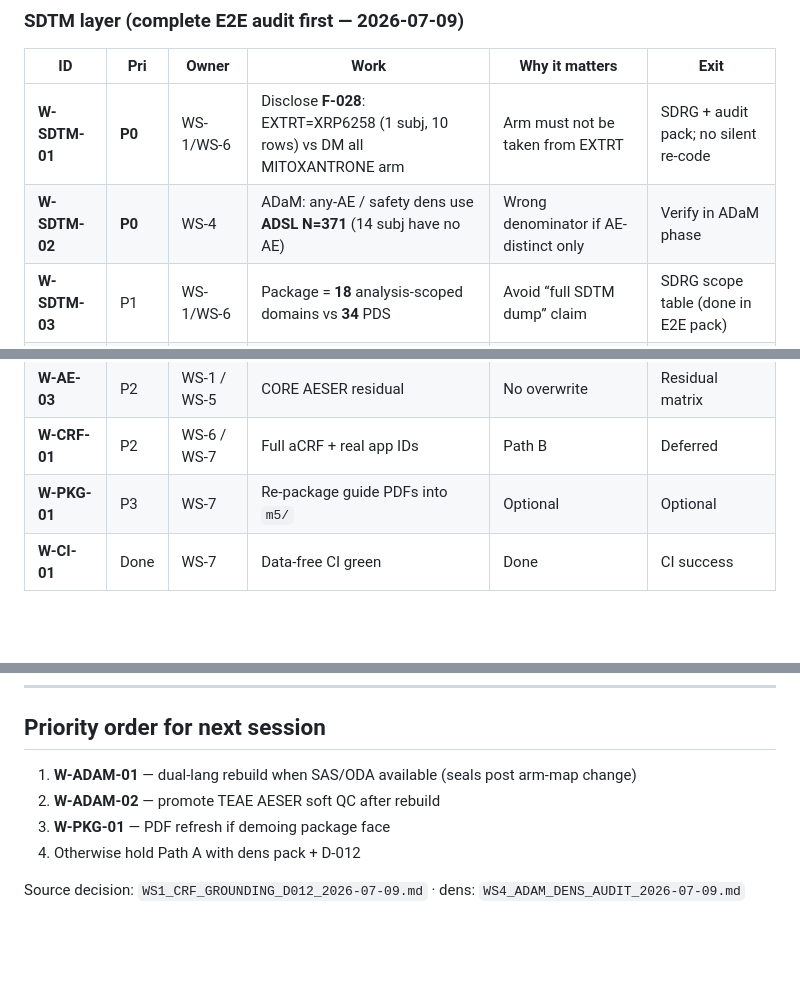
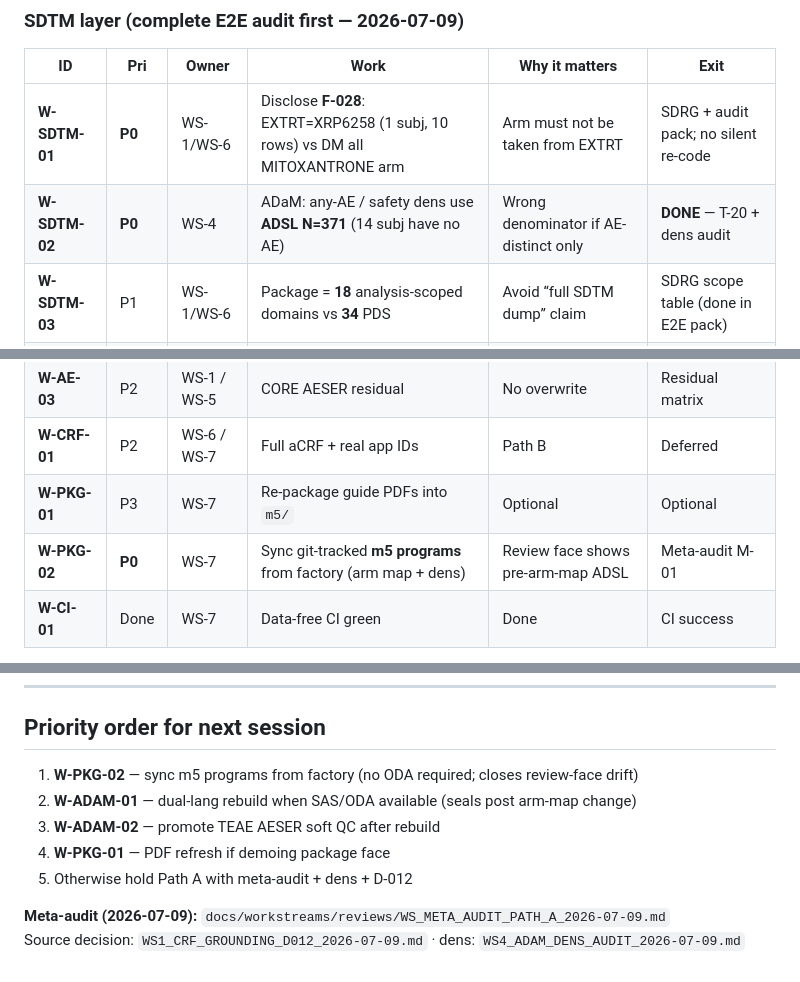
Before and after one commit to antonybevan/TROPIC_sanofi, a Markdown page: docs/workstreams/OPEN_WORK_REGISTER.md, 3 parts joined by grey strips. Drawn GitHub-style; blank space fills up the shorter version.

Commit message:
docs(audit): Path A meta-audit before rebuild — m5 drift and seal lag
Re-verify dens/F-028/seals; file honesty gaps M-01 (m5 program drift)
and M-02 (XPT/seals pre-arm-map); add W-PKG-02 as P0 sync item.

```diff
--- a/docs/workstreams/OPEN_WORK_REGISTER.md
+++ b/docs/workstreams/OPEN_WORK_REGISTER.md
@@ -13,7 +13,7 @@
 | ID | Pri | Owner | Work | Why it matters | Exit |
 |---|---|---|---|---|---|
 | **W-SDTM-01** | **P0** | WS-1/WS-6 | Disclose **F-028**: EXTRT=XRP6258 (1 subj, 10 rows) vs DM all MITOXANTRONE arm | Arm must not be taken from EXTRT | SDRG + audit pack; no silent re-code |
-| **W-SDTM-02** | **P0** | WS-4 | ADaM: any-AE / safety dens use **ADSL N=371** (14 subj have no AE) | Wrong denominator if AE-distinct only | Verify in ADaM phase |
+| **W-SDTM-02** | **P0** | WS-4 | ADaM: any-AE / safety dens use **ADSL N=371** (14 subj have no AE) | Wrong denominator if AE-distinct only | **DONE** — T-20 + dens audit |
 | **W-SDTM-03** | P1 | WS-1/WS-6 | Package = **18** analysis-scoped domains vs **34** PDS | Avoid “full SDTM dump” claim | SDRG scope table (done in E2E pack) |
 | **W-SDTM-04** | P2 | WS-5 | Optional QC list EXTRT ∉ expected set | Catch arm/exposure drift | Listing or gate |
 | **W-AE-01** | P0 | WS-4 / WS-5 | Baseline AE skeleton + TEAE AESER soft QC | TEAE cleanliness | ADRG §4B + ADAE QC (done soft) |
@@ -22,6 +22,7 @@
 | **W-AE-03** | P2 | WS-1 / WS-5 | CORE AESER residual | No overwrite | Residual matrix |
 | **W-CRF-01** | P2 | WS-6 / WS-7 | Full aCRF + real app IDs | Path B | Deferred |
 | **W-PKG-01** | P3 | WS-7 | Re-package guide PDFs into `m5/` | Optional | Optional |
+| **W-PKG-02** | **P0** | WS-7 | Sync git-tracked **m5 programs** from factory (arm map + dens) | Review face shows pre-arm-map ADSL | Meta-audit M-01 |
 | **W-CI-01** | Done | WS-7 | Data-free CI green | Done | CI success |
 
 **SDTM E2E audit pack:** `docs/workstreams/reviews/WS1_SDTM_E2E_AUDIT_2026-07-09.md`
@@ -56,9 +57,11 @@
 
 ## Priority order for next session
 
-1. **W-ADAM-01** — dual-lang rebuild when SAS/ODA available (seals post arm-map change)
-2. **W-ADAM-02** — promote TEAE AESER soft QC after rebuild
-3. **W-PKG-01** — PDF refresh if demoing package face
-4. Otherwise hold Path A with dens pack + D-012
+1. **W-PKG-02** — sync m5 programs from factory (no ODA required; closes review-face drift)
+2. **W-ADAM-01** — dual-lang rebuild when SAS/ODA available (seals post arm-map change)
+3. **W-ADAM-02** — promote TEAE AESER soft QC after rebuild
+4. **W-PKG-01** — PDF refresh if demoing package face
+5. Otherwise hold Path A with meta-audit + dens + D-012
 
+**Meta-audit (2026-07-09):** `docs/workstreams/reviews/WS_META_AUDIT_PATH_A_2026-07-09.md`
 Source decision: `WS1_CRF_GROUNDING_D012_2026-07-09.md` · dens: `WS4_ADAM_DENS_AUDIT_2026-07-09.md`
```
Also changed, not shown: 1 other file.
